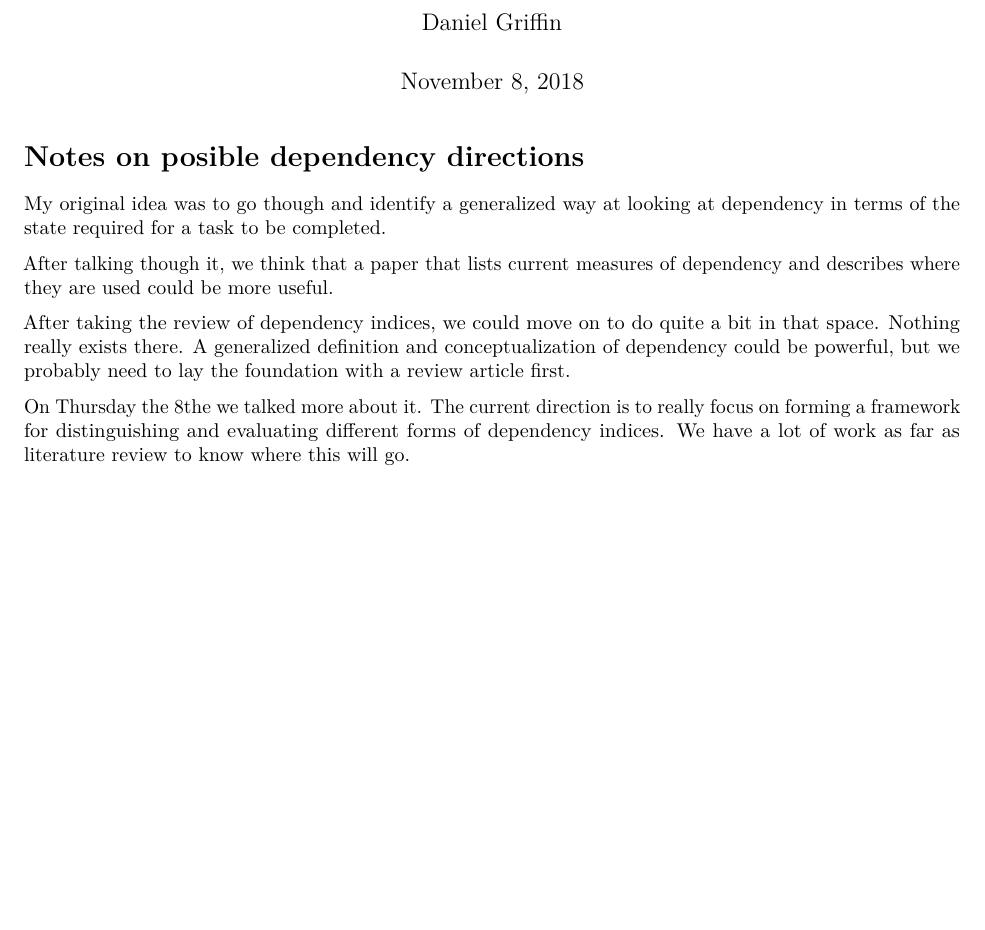
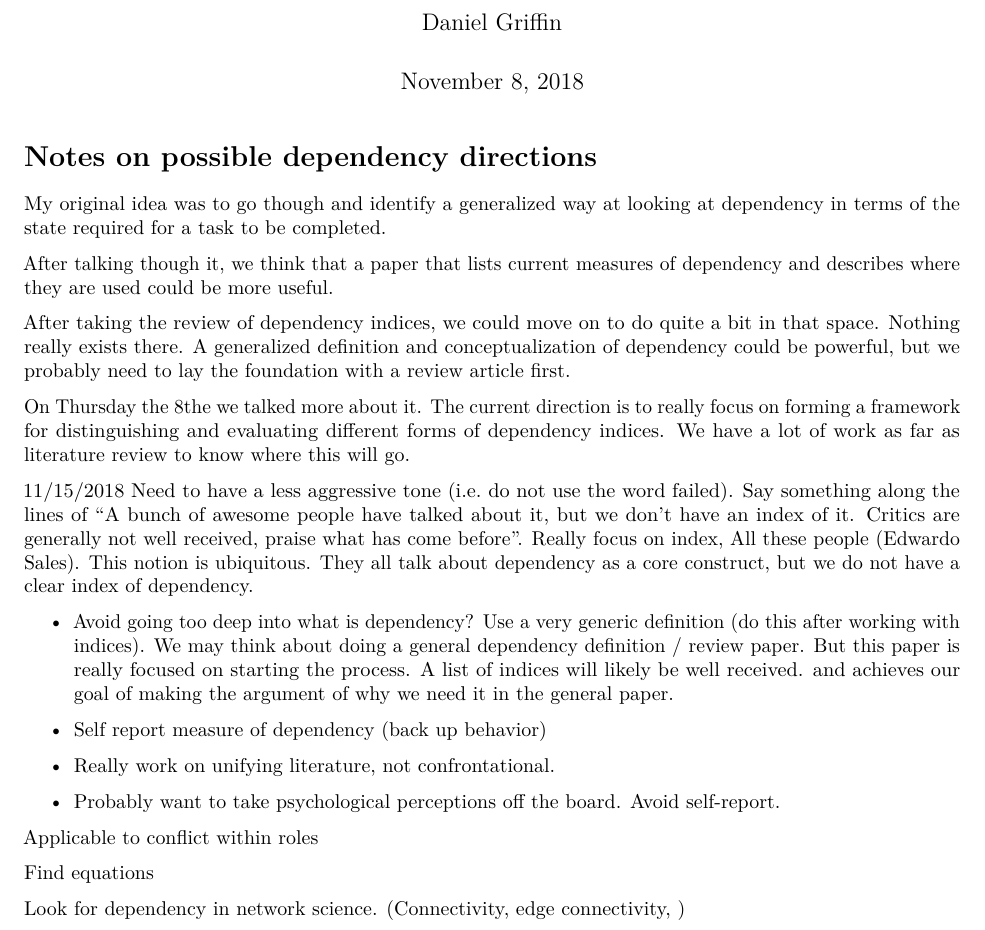
Before and after one commit to Cdishop/group_productivity, an R Markdown document (Papers/Dependency/notes.Rmd): part of the page, cut so that both start at the same text, the shorter picture padded with empty space. Rendered offline with R 4.5, knitr and Pandoc, then LaTeX, with nearby package versions.

Commit message:
DPND-3 Second dependency intro draft

````diff
--- a/Papers/Dependency/notes.Rmd
+++ b/Papers/Dependency/notes.Rmd
@@ -8,7 +8,7 @@ output: pdf_document
 ```{r setup, include=FALSE}
 knitr::opts_chunk$set(echo = TRUE)
 ```
-# Notes on posible dependency directions
+# Notes on possible dependency directions
 My original idea was to go though and identify a generalized way at looking at dependency in terms of the state required for a task to be completed.
 
 After talking though it, we think that a paper that lists current measures of dependency and describes where they are used could be more useful.
@@ -16,3 +16,20 @@ After talking though it, we think that a paper that lists current measures of de
 After taking the review of dependency indices, we could move on to do quite a bit in that space. Nothing really exists there. A generalized definition and conceptualization of dependency could be powerful, but we probably need to lay the foundation with a review article first.
 
 On Thursday the 8the we talked more about it. The current direction is to really focus on forming a framework for distinguishing and evaluating different forms of dependency indices. We have a lot of work as far as literature review to know where this will go.
+
+11/15/2018
+Need to have a less aggressive tone (i.e. do not use the word failed). Say something along the lines of "A bunch of awesome people have talked about it, but we don't have an index of it. Critics are generally not well received, praise what has come before". Really focus on index, All these people (Edwardo Sales). This notion is ubiquitous. They all talk about dependency as a core construct, but we do not have a clear index of dependency.
+
+ - Avoid going too deep into what is dependency? Use a very generic definition (do this after working with indices). We may think about doing a general dependency definition / review paper. But this paper is really focused on starting the process. A list of indices will likely be well received. and achieves our goal of making the argument of why we need it in the general paper.
+
+ - Self report measure of dependency (back up behavior)
+
+ - Really work on unifying literature, not confrontational.
+
+ - Probably want to take psychological perceptions off the board. Avoid self-report.
+
+Applicable to conflict within roles
+
+Find equations
+
+Look for dependency in network science. (Connectivity, edge connectivity, )
````
Also changed, not shown: Papers/Dependency/dependency_intro.Rmd (+5 -7 lines), 1 other file.
